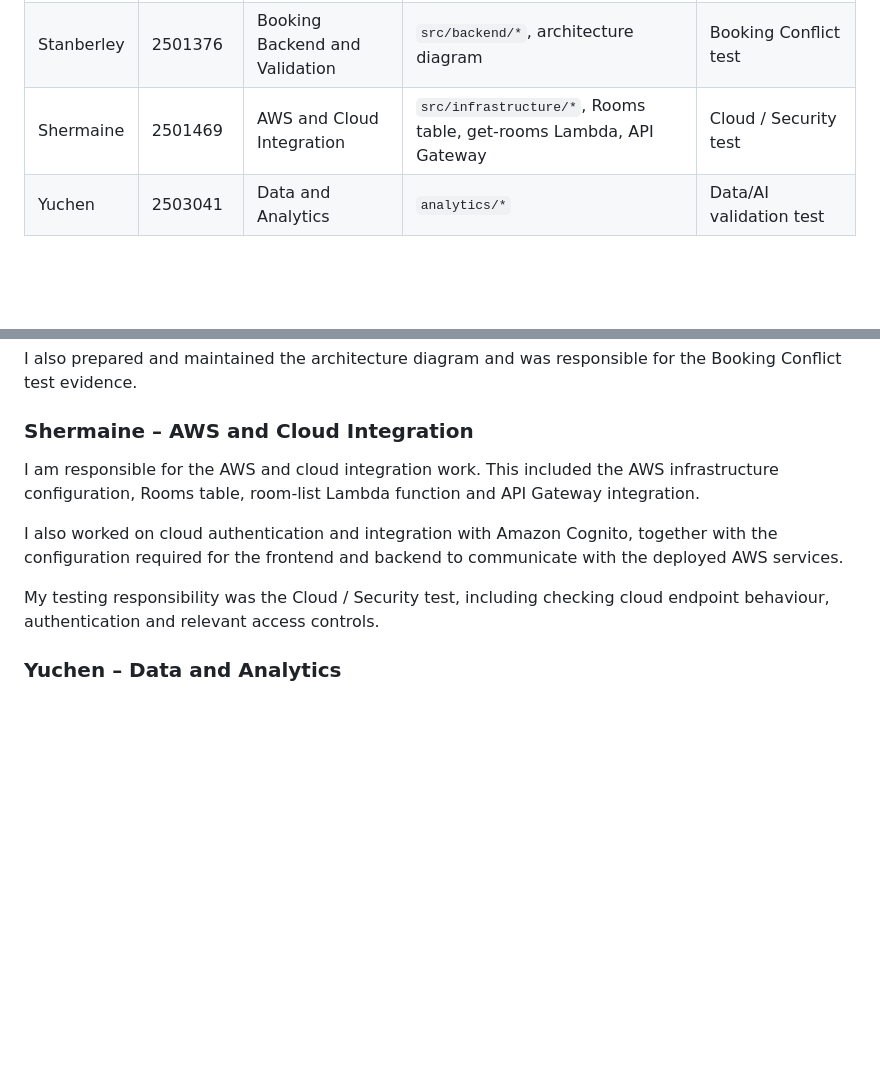
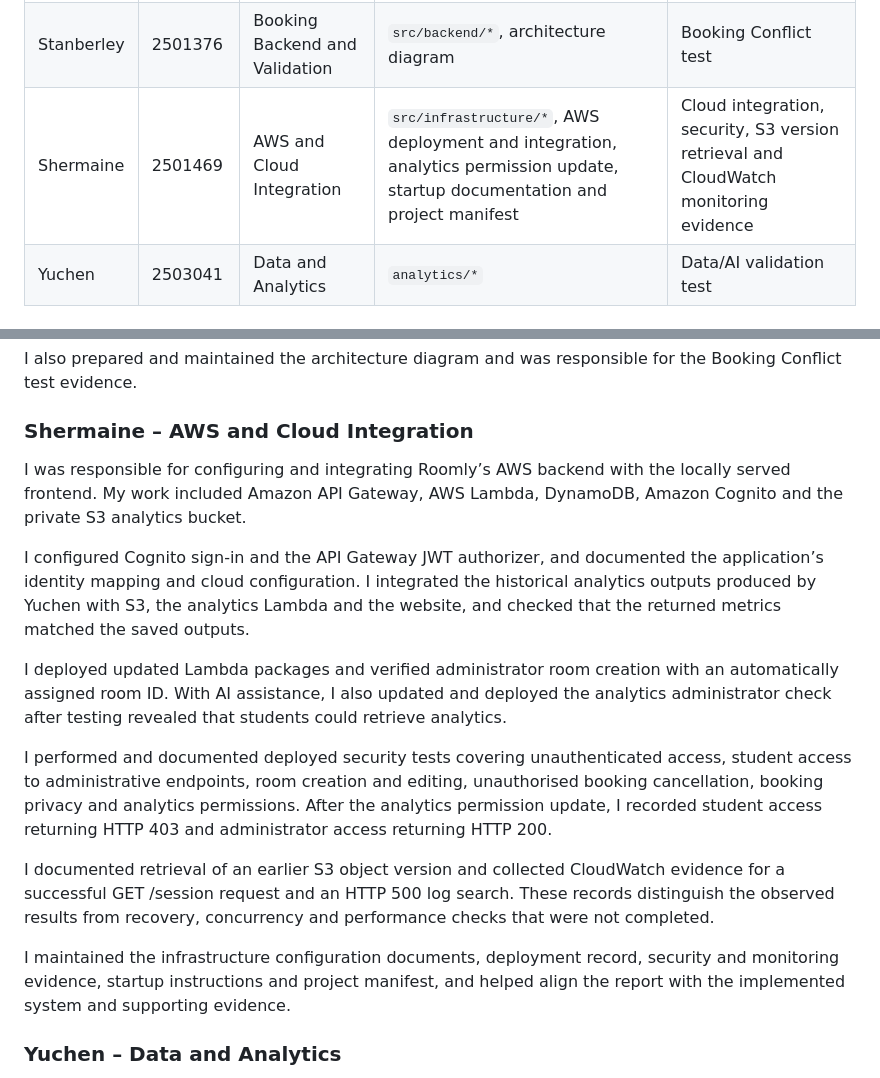
Before and after one commit to xuanj0555/INF2006_ClassroomBooking, a Markdown page: TEAM_CONTRIBUTIONS.md, 2 parts joined by grey strips. Rendered like a GitHub page; blank space fills up the shorter version.

```diff
--- a/TEAM_CONTRIBUTIONS.md
+++ b/TEAM_CONTRIBUTIONS.md
@@ -11,7 +11,7 @@
 |---|---|---|---|---|
 | Sharlene | 2503489 | Frontend and User Experience | `src/frontend/*` | Functional UI test |
 | Stanberley | 2501376 | Booking Backend and Validation | `src/backend/*`, architecture diagram | Booking Conflict test |
-| Shermaine | 2501469 | AWS and Cloud Integration | `src/infrastructure/*`, Rooms table, get-rooms Lambda, API Gateway | Cloud / Security test |
+| Shermaine | 2501469 | AWS and Cloud Integration | `src/infrastructure/*`, AWS deployment and integration, analytics permission update, startup documentation and project manifest | Cloud integration, security, S3 version retrieval and CloudWatch monitoring evidence |
 | Yuchen | 2503041 | Data and Analytics | `analytics/*` | Data/AI validation test |
 
 ## Individual Contributions
@@ -34,11 +34,17 @@ I also prepared and maintained the architecture diagram and was responsible for
 
 ### Shermaine – AWS and Cloud Integration
 
-I am responsible for the AWS and cloud integration work. This included the AWS infrastructure configuration, Rooms table, room-list Lambda function and API Gateway integration.
+I was responsible for configuring and integrating Roomly’s AWS backend with the locally served frontend. My work included Amazon API Gateway, AWS Lambda, DynamoDB, Amazon Cognito and the private S3 analytics bucket.
 
-I also worked on cloud authentication and integration with Amazon Cognito, together with the configuration required for the frontend and backend to communicate with the deployed AWS services.
+I configured Cognito sign-in and the API Gateway JWT authorizer, and documented the application’s identity mapping and cloud configuration. I integrated the historical analytics outputs produced by Yuchen with S3, the analytics Lambda and the website, and checked that the returned metrics matched the saved outputs.
 
-My testing responsibility was the Cloud / Security test, including checking cloud endpoint behaviour, authentication and relevant access controls.
+I deployed updated Lambda packages and verified administrator room creation with an automatically assigned room ID. With AI assistance, I also updated and deployed the analytics administrator check after testing revealed that students could retrieve analytics.
+
+I performed and documented deployed security tests covering unauthenticated access, student access to administrative endpoints, room creation and editing, unauthorised booking cancellation, booking privacy and analytics permissions. After the analytics permission update, I recorded student access returning HTTP 403 and administrator access returning HTTP 200.
+
+I documented retrieval of an earlier S3 object version and collected CloudWatch evidence for a successful GET /session request and an HTTP 500 log search. These records distinguish the observed results from recovery, concurrency and performance checks that were not completed.
+
+I maintained the infrastructure configuration documents, deployment record, security and monitoring evidence, startup instructions and project manifest, and helped align the report with the implemented system and supporting evidence.
 
 ### Yuchen – Data and Analytics
 
```
